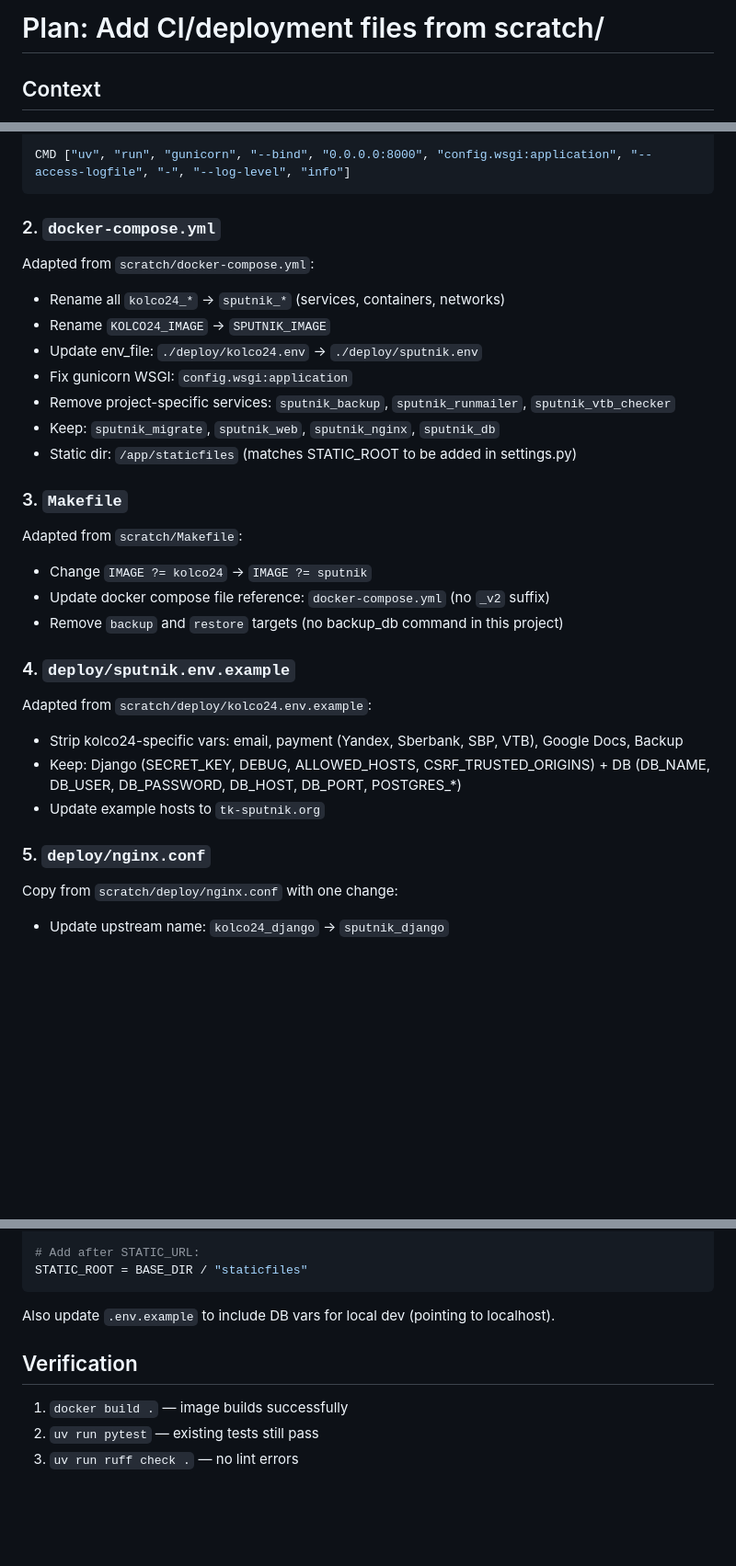
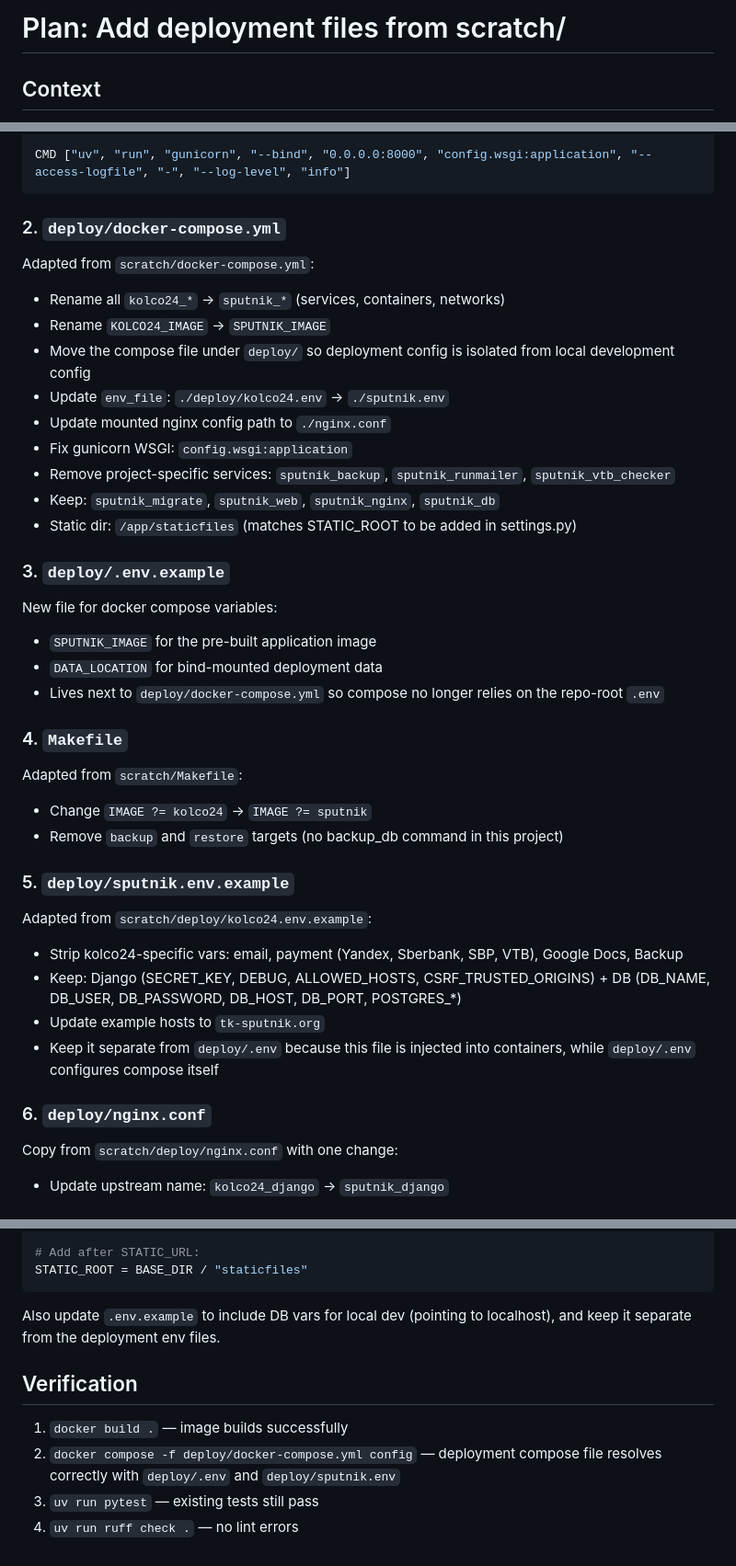
Before and after one commit to alff0x1f/tk-sputnik.org, a Markdown page: docs/plans/2025-04-21-add-deployment-files.md, 3 parts joined by grey strips. Shown at 92% size. GitHub-like rendering; blank space fills up the shorter version.

Commit message:
change plan

````diff
--- a/docs/plans/2025-04-21-add-deployment-files.md
+++ b/docs/plans/2025-04-21-add-deployment-files.md
@@ -1,4 +1,4 @@
-# Plan: Add CI/deployment files from scratch/
+# Plan: Add deployment files from scratch/
 
 ## Context
 The scratch/ directory contains deployment files borrowed from the kolco24 project. They need to be adapted and added to this project (tk-sputnik.org Django app). Key differences: this project uses `uv` (not pip/requirements.txt), Python 3.14, `config.wsgi:application` (not `kolco24.wsgi`), and has no custom management commands (backup_db, runmailer, vtb_checker).
@@ -39,29 +39,37 @@ RUN DJANGO_SECRET_KEY=build uv run python manage.py collectstatic --noinput
 CMD ["uv", "run", "gunicorn", "--bind", "0.0.0.0:8000", "config.wsgi:application", "--access-logfile", "-", "--log-level", "info"]
 ```
 
-### 2. `docker-compose.yml`
+### 2. `deploy/docker-compose.yml`
 Adapted from `scratch/docker-compose.yml`:
 - Rename all `kolco24_*` → `sputnik_*` (services, containers, networks)
 - Rename `KOLCO24_IMAGE` → `SPUTNIK_IMAGE`
-- Update env_file: `./deploy/kolco24.env` → `./deploy/sputnik.env`
+- Move the compose file under `deploy/` so deployment config is isolated from local development config
+- Update `env_file`: `./deploy/kolco24.env` → `./sputnik.env`
+- Update mounted nginx config path to `./nginx.conf`
 - Fix gunicorn WSGI: `config.wsgi:application`
 - Remove project-specific services: `sputnik_backup`, `sputnik_runmailer`, `sputnik_vtb_checker`
 - Keep: `sputnik_migrate`, `sputnik_web`, `sputnik_nginx`, `sputnik_db`
 - Static dir: `/app/staticfiles` (matches STATIC_ROOT to be added in settings.py)
 
-### 3. `Makefile`
+### 3. `deploy/.env.example`
+New file for docker compose variables:
+- `SPUTNIK_IMAGE` for the pre-built application image
+- `DATA_LOCATION` for bind-mounted deployment data
+- Lives next to `deploy/docker-compose.yml` so compose no longer relies on the repo-root `.env`
+
+### 4. `Makefile`
 Adapted from `scratch/Makefile`:
 - Change `IMAGE ?= kolco24` → `IMAGE ?= sputnik`
-- Update docker compose file reference: `docker-compose.yml` (no `_v2` suffix)
 - Remove `backup` and `restore` targets (no backup_db command in this project)
 
-### 4. `deploy/sputnik.env.example`
+### 5. `deploy/sputnik.env.example`
 Adapted from `scratch/deploy/kolco24.env.example`:
 - Strip kolco24-specific vars: email, payment (Yandex, Sberbank, SBP, VTB), Google Docs, Backup
 - Keep: Django (SECRET_KEY, DEBUG, ALLOWED_HOSTS, CSRF_TRUSTED_ORIGINS) + DB (DB_NAME, DB_USER, DB_PASSWORD, DB_HOST, DB_PORT, POSTGRES_*)
 - Update example hosts to `tk-sputnik.org`
+- Keep it separate from `deploy/.env` because this file is injected into containers, while `deploy/.env` configures compose itself
 
-### 5. `deploy/nginx.conf`
+### 6. `deploy/nginx.conf`
 Copy from `scratch/deploy/nginx.conf` with one change:
 - Update upstream name: `kolco24_django` → `sputnik_django`
 
@@ -86,9 +94,10 @@ DATABASES = {
 STATIC_ROOT = BASE_DIR / "staticfiles"
 ```
 
-Also update `.env.example` to include DB vars for local dev (pointing to localhost).
+Also update `.env.example` to include DB vars for local dev (pointing to localhost), and keep it separate from the deployment env files.
 
 ## Verification
 1. `docker build .` — image builds successfully
-2. `uv run pytest` — existing tests still pass
-3. `uv run ruff check .` — no lint errors
+2. `docker compose -f deploy/docker-compose.yml config` — deployment compose file resolves correctly with `deploy/.env` and `deploy/sputnik.env`
+3. `uv run pytest` — existing tests still pass
+4. `uv run ruff check .` — no lint errors
````
